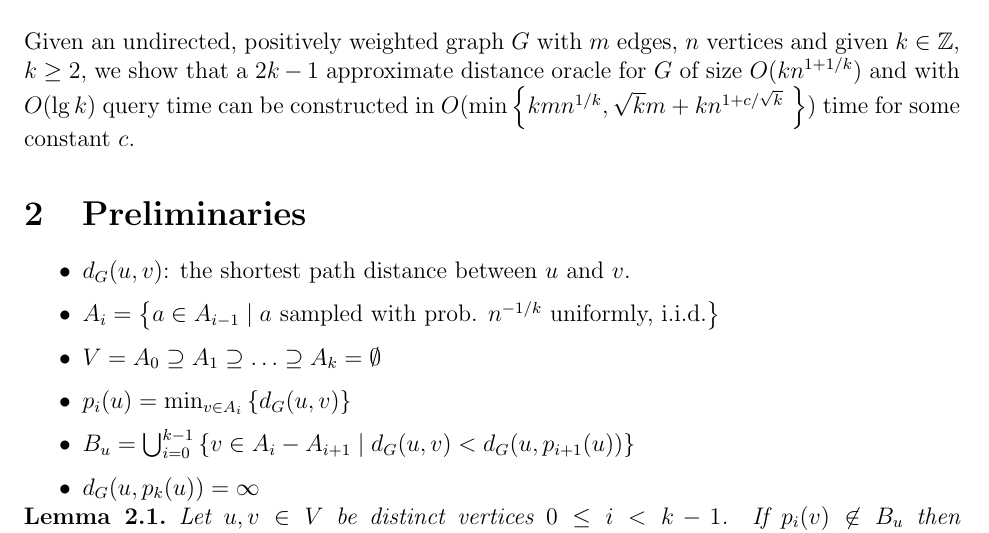
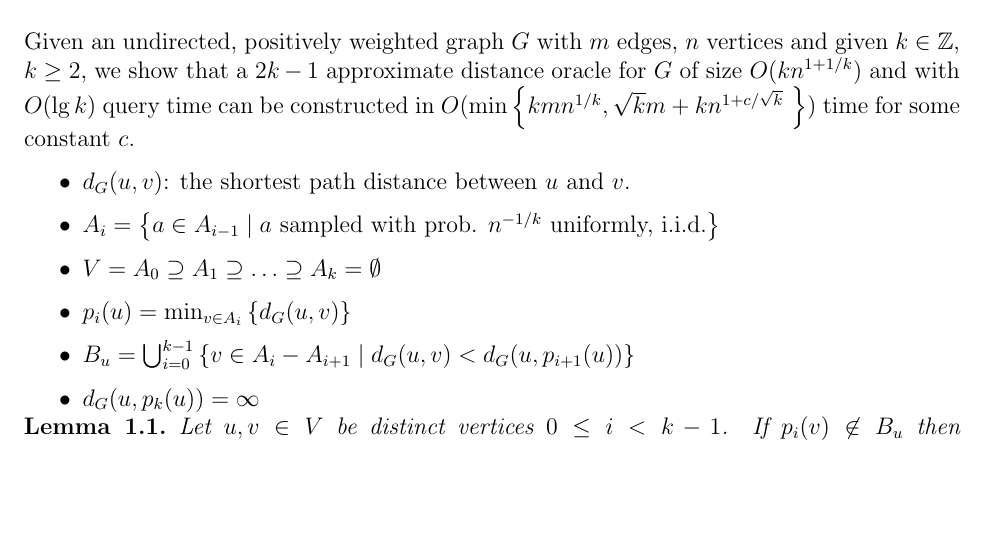
Before and after one commit to vikt0r0/tia-2017, a LaTeX paper (project/paper.tex): part of page 2 of 3, cut so that both start at the same text, the shorter picture padded with empty space. Compiled offline with pdfLaTeX.

```diff
--- a/project/paper.tex
+++ b/project/paper.tex
@@ -67,10 +67,16 @@
 \pagebreak
 
 \section{Overview}
+% Assumptions about the reader
+
+% Reference til Mikkel/Zwick paper - hans query time og 'vores' forbedrede query time - forbedring af konstruktion. Forbedring i querytime, uden at det påvirker space/konstruktionstid.
+
+% Motivation
+
+% Girth Conjecture?
+
 Given an undirected, positively weighted graph $G$ with $m$ edges, $n$ vertices and given $k \in \mathbb{Z}$, $k \geq 2$, we show that a $2k-1$ approximate distance oracle for $G$ of size $O(kn^{1+1/k})$ and with $O(\lg k)$ query time can be constructed in $O( \min \left\{ kmn^{1/k}, \sqrt{k}m+kn^{1+c/\sqrt{k}} \right\})$ time for some constant $c$.
-
-
-\section{Preliminaries}
+% Definitioner
 \begin{itemize}
 \item $d_{G}(u,v)$: the shortest path distance between $u$ and $v$.
 \item $A_i = \left\{ a \in A_{i-1} \; | \; a \text{ sampled with prob. } n^{-1/k} \text{ uniformly, i.i.d.} \right\}$
```
Also changed, not shown: improved_query_time.pdf (added), project/paper.tex (5 more changed lines), 1 other file.
